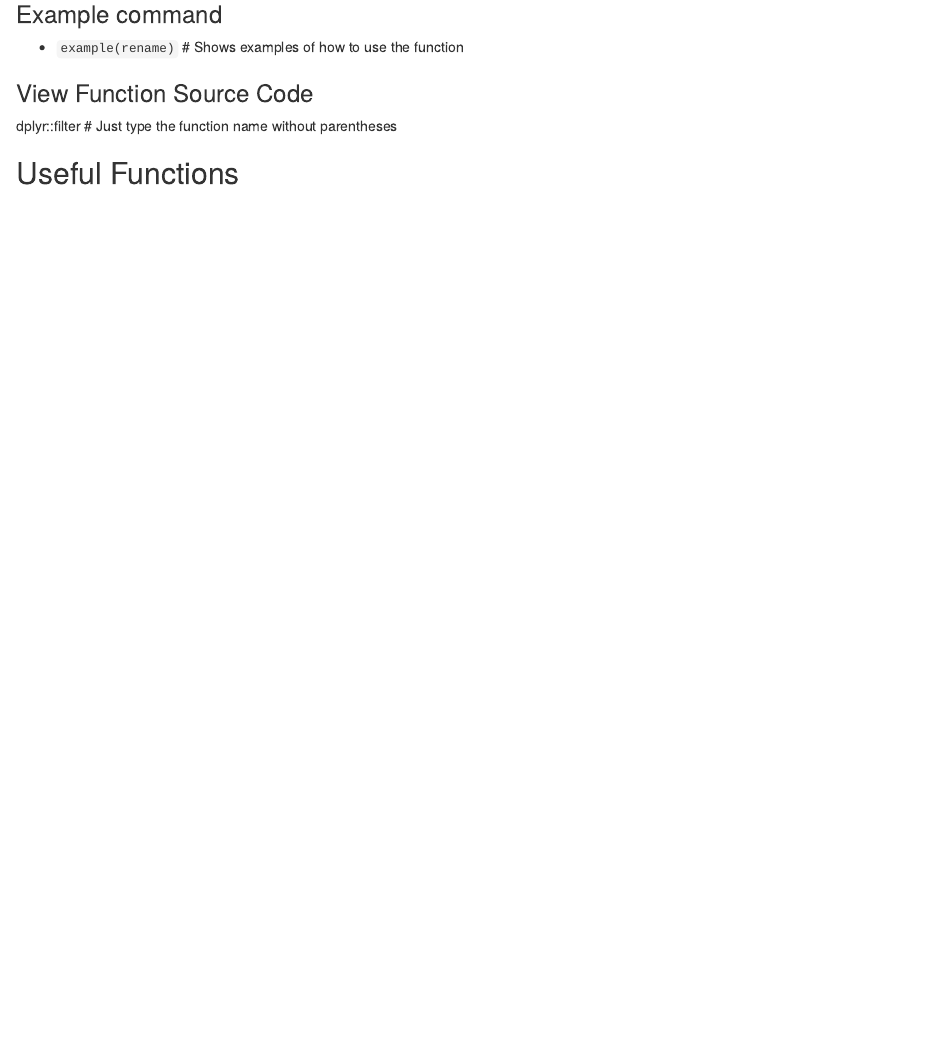
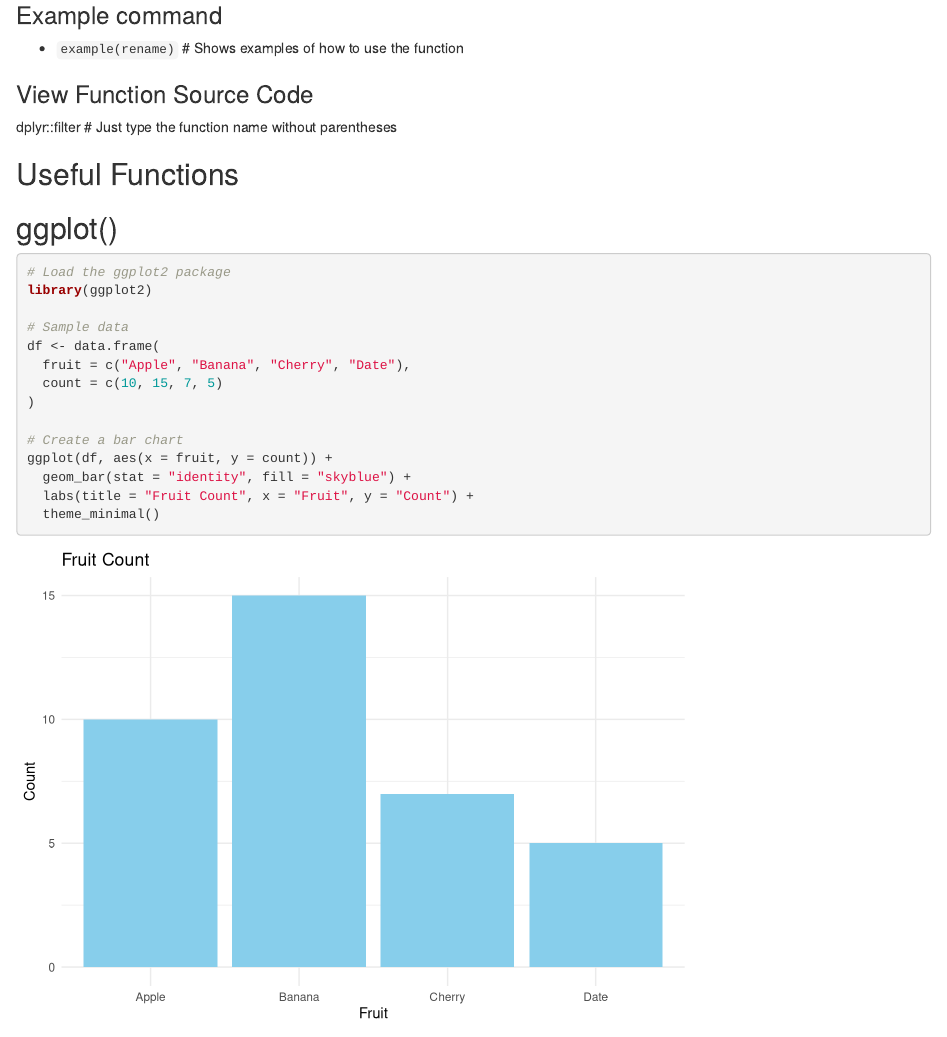
Before and after one commit to zlu/r_study, an R Markdown document (Learning.Rmd): the page in a window 1100 px wide, from 390 px down. Rendered offline with R 4.5, knitr and Pandoc, with nearby package versions.

Commit message:
Add a ggplot example

````diff
--- a/Learning.Rmd
+++ b/Learning.Rmd
@@ -25,3 +25,22 @@ dplyr::filter  # Just type the function name without parentheses
 
 
 ## Useful Functions
+
+## ggplot()
+
+```{r}
+# Load the ggplot2 package
+library(ggplot2)
+
+# Sample data
+df <- data.frame(
+  fruit = c("Apple", "Banana", "Cherry", "Date"),
+  count = c(10, 15, 7, 5)
+)
+
+# Create a bar chart
+ggplot(df, aes(x = fruit, y = count)) +
+  geom_bar(stat = "identity", fill = "skyblue") +
+  labs(title = "Fruit Count", x = "Fruit", y = "Count") +
+  theme_minimal()
+```
````
